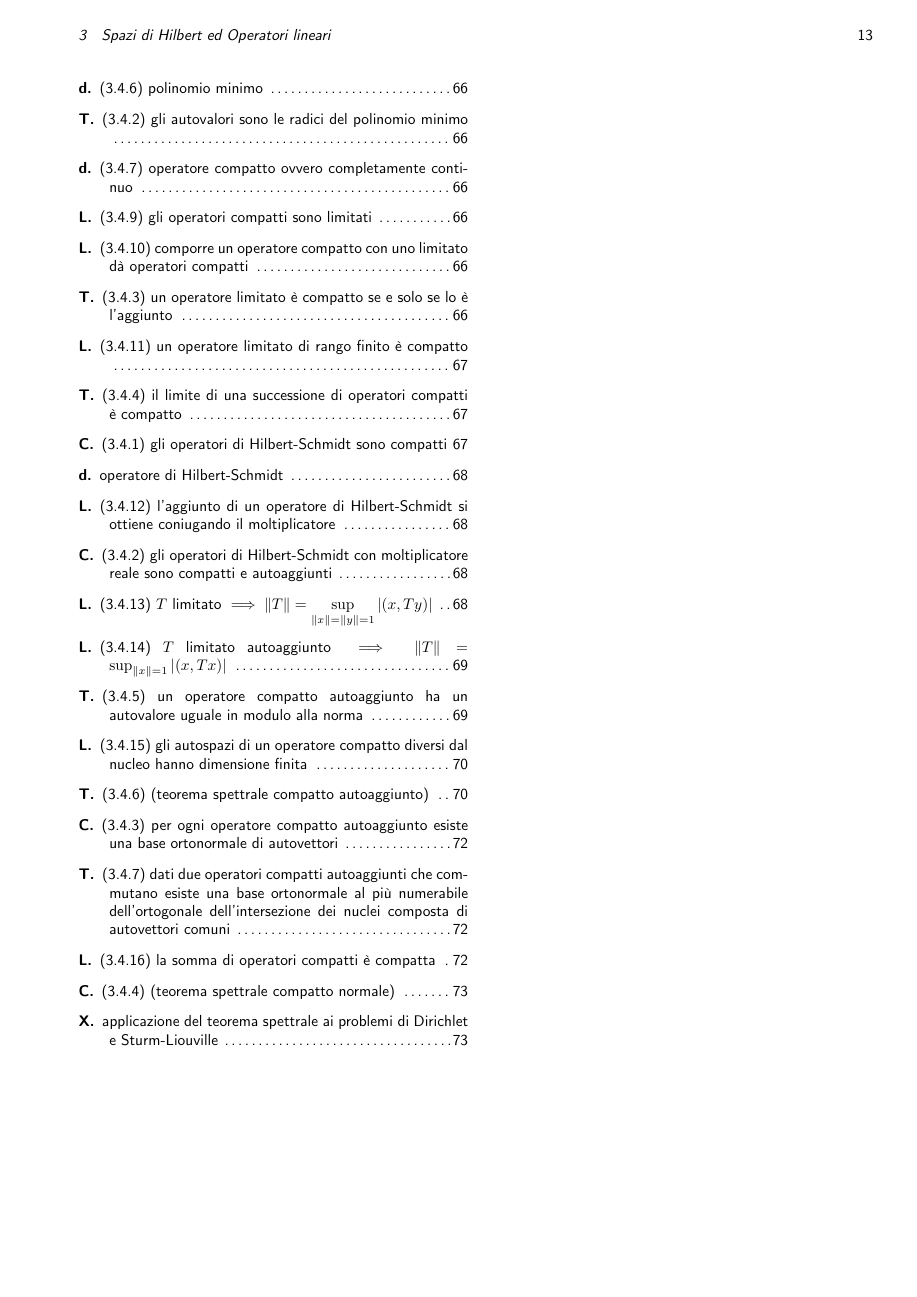
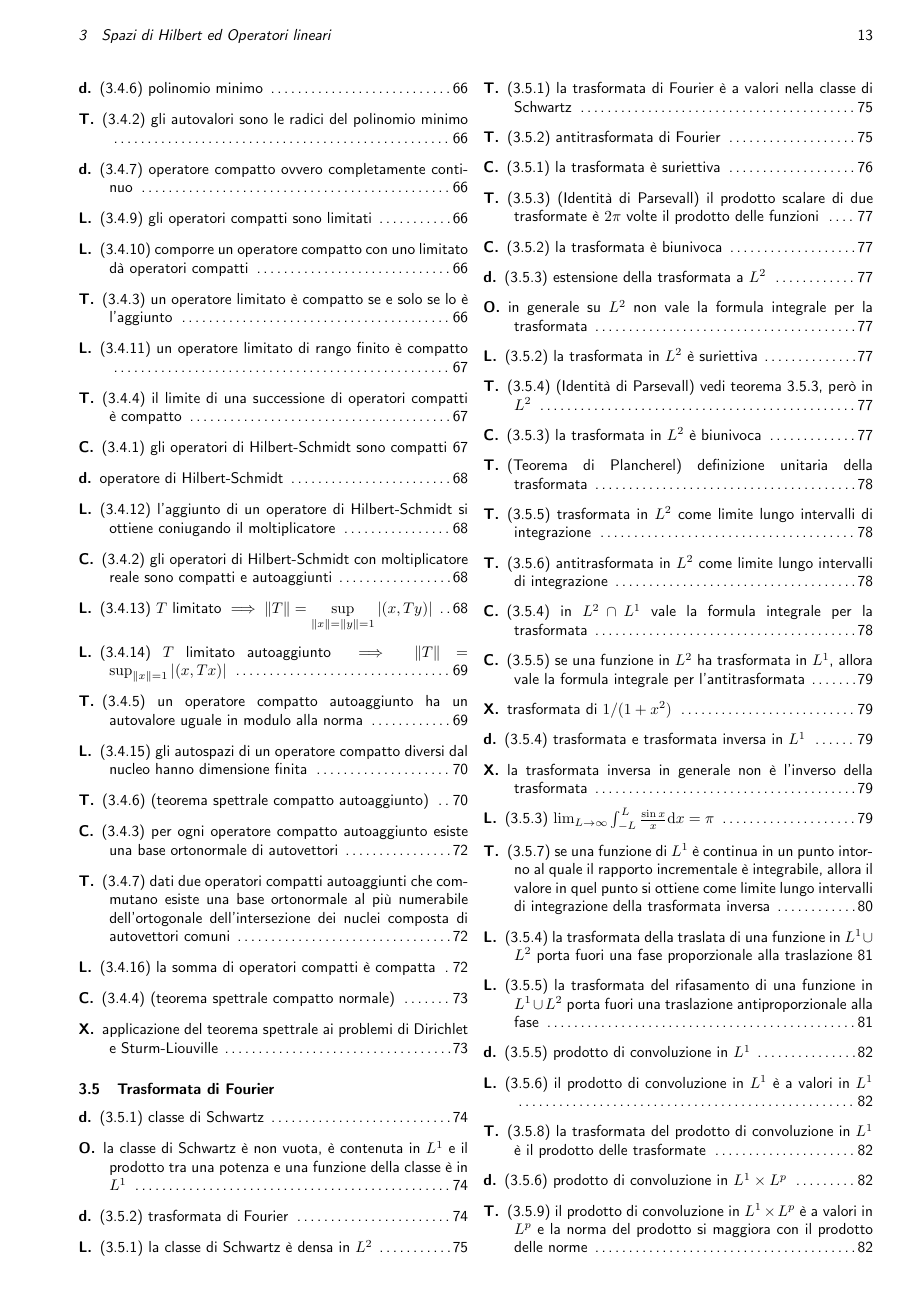
Before and after one commit to Gattocrucco/appunti, a LaTeX document (Indice teoremi/indice.tex): page 13 of 13 before the commit and page 13 of 14 after it. Compiled offline with pdfLaTeX.

Commit message:
continuato indice mmf fino a pag 85

```diff
--- a/Indice teoremi/indice.tex
+++ b/Indice teoremi/indice.tex
@@ -866,3 +866,38 @@
 	\x applicazione del teorema spettrale ai problemi di Dirichlet e Sturm-Liouville \pag 73
 \end{description}
 
+\subsubsection{Trasformata di Fourier}
+
+\begin{description}
+	\d (3.5.1) classe di Schwartz \pag 74
+	\o la classe di Schwartz è non vuota, è contenuta in $L^1$ e il prodotto tra una potenza e una funzione della classe è in $L^1$ \pag 74
+	\d (3.5.2) trasformata di Fourier \pag 74
+	\l (3.5.1) la classe di Schwartz è densa in $L^2$ \pag 75
+	\t (3.5.1) la trasformata di Fourier è a valori nella classe di Schwartz \pag 75
+	\t (3.5.2) antitrasformata di Fourier \pag 75
+	\c (3.5.1) la trasformata è suriettiva \pag 76
+	\t (3.5.3) (Identità di Parsevall) il prodotto scalare di due trasformate è $2\pi$ volte il prodotto delle funzioni \pag 77
+	\c (3.5.2) la trasformata è biunivoca \pag 77
+	\d (3.5.3) estensione della trasformata a $L^2$ \pag 77
+	\o in generale su $L^2$ non vale la formula integrale per la trasformata \pag 77
+	\l (3.5.2) la trasformata in $L^2$ è suriettiva \pag 77
+	\t (3.5.4) (Identità di Parsevall) vedi teorema 3.5.3, però in $L^2$ \pag 77
+	\c (3.5.3) la trasformata in $L^2$ è biunivoca \pag 77
+	\t (Teorema di Plancherel) definizione unitaria della trasformata \pag 78
+	\t (3.5.5) trasformata in $L^2$ come limite lungo intervalli di integrazione \pag 78
+	\t (3.5.6) antitrasformata in $L^2$ come limite lungo intervalli di integrazione \pag 78
+	\c (3.5.4) in $L^2\cap L^1$ vale la formula integrale per la trasformata \pag 78
+	\c (3.5.5) se una funzione in $L^2$ ha trasformata in $L^1$, allora vale la formula integrale per l'antitrasformata \pag 79
+	\x trasformata di $1/(1+x^2)$ \pag 79
+	\d (3.5.4) trasformata e trasformata inversa in $L^1$ \pag 79
+	\x la trasformata inversa in generale non è l'inverso della trasformata \pag 79
+	\l (3.5.3) $\lim_{L\to\infty}\int_{-L}^L\frac{\sin x}x\de x=\pi$ \pag 79
+	\t (3.5.7) se una funzione di $L^1$ è continua in un punto intorno al quale il rapporto incrementale è integrabile, allora il valore in quel punto si ottiene come limite lungo intervalli di integrazione della trasformata inversa \pag 80
+	\l (3.5.4) la trasformata della traslata di una funzione in $L^1\cup L^2$ porta fuori una fase proporzionale alla traslazione \pag 81
+	\l (3.5.5) la trasformata del rifasamento di una funzione in $L^1\cup L^2$ porta fuori una traslazione antiproporzionale alla fase \pag 81
+	\d (3.5.5) prodotto di convoluzione in $L^1$ \pag 82
+	\l (3.5.6) il prodotto di convoluzione in $L^1$ è a valori in $L^1$ \pag 82
+	\t (3.5.8) la trasformata del prodotto di convoluzione in $L^1$ è il prodotto delle trasformate \pag 82
+	\d (3.5.6) prodotto di convoluzione in $L^1\times L^p$ \pag 82
+	\t (3.5.9) il prodotto di convoluzione in $L^1\times L^p$ è a valori in $L^p$ e la norma del prodotto si maggiora con il prodotto delle norme \pag 82
+	\t (3.5.10) la trasformata del prodotto di convoluzione in $L^1\times L^2$ è il prodotto delle trasformate \pag 83
```
Also changed, not shown: Indice teoremi/indice.pdf, Indice teoremi/indice.tex (9 more changed lines).
